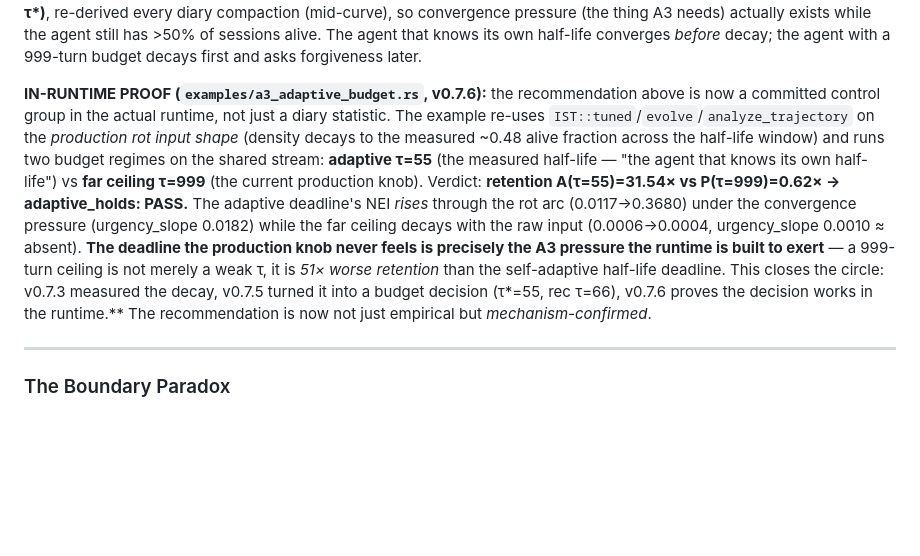
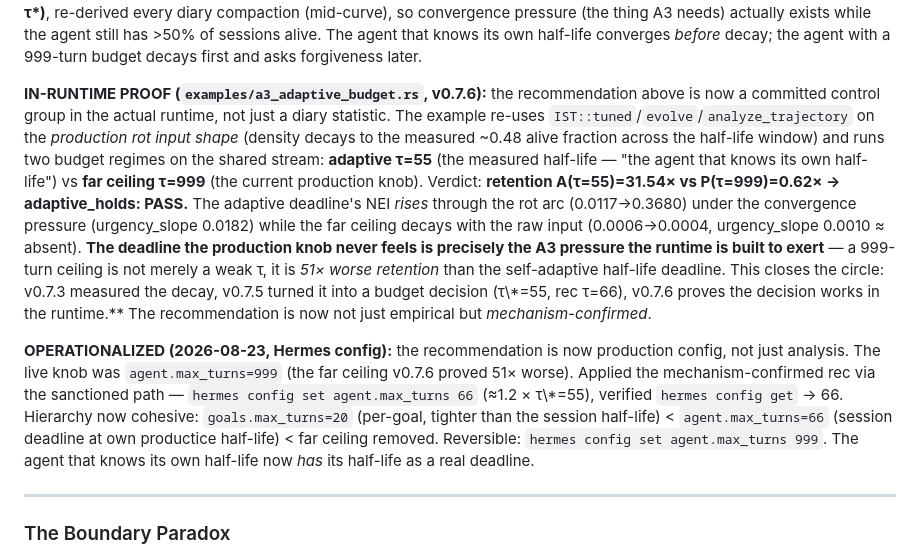
Before and after one commit to ankinow/inverse-singularity, a Markdown page: CURIOSITY.md, the part around the change. Rendered like a GitHub page; blank space fills up the shorter version.

Commit message:
docs(CURIOSITY): A3 recommendation operationalized — agent.max_turns now 66 in production Hermes config

```diff
--- a/CURIOSITY.md
+++ b/CURIOSITY.md
@@ -102,7 +102,9 @@ Still open (genuinely outside one runtime): whether the *compliance shape* of a
 
 **ACTIONABLE CLOSURE (`examples/a3_productive_tau.py`, 2026-08-23):** the gap left by that finding is now quantified and answered. The harness re-derives the survival curve from the *live* diary (52 sessions with ≥30 tool turns — the diary grew by 7 sessions since v0.7.3), computes the **effective productive τ\*** = empirical semi-collapse turn, and compares it against the live budget knob. Result: **τ\* = turn 55** (survivors 0.48 drop below the half mark; half-life ~55, consistent with the earlier ~57 — slightly earlier with the longer sample). The live knob is now **`agent.max_turns=999`** (`goals.max_turns` is gone from the config entirely) → **gap ratio 18.16× of τ\***, up from ~1.7× at v0.7.3 (99/57). This *confirms and worsens* the weak-τ finding: raising the ceiling only widened the "deadline" the agent never feels — a rocket knob (999 vs a 55-turn half-life) is strictly weaker than the already-weak 99 was. **Recommendation (self-adaptive τ, A3-inverted):** stop treating max_turns as a distant ceiling and instead give the agent an *upcoming deadline at its own half-life* — **rec τ = 66 (≈1.2 × τ\*)**, re-derived every diary compaction (mid-curve), so convergence pressure (the thing A3 needs) actually exists while the agent still has >50% of sessions alive. The agent that knows its own half-life converges *before* decay; the agent with a 999-turn budget decays first and asks forgiveness later.
 
-**IN-RUNTIME PROOF (`examples/a3_adaptive_budget.rs`, v0.7.6):** the recommendation above is now a committed control group in the actual runtime, not just a diary statistic. The example re-uses `IST::tuned`/`evolve`/`analyze_trajectory` on the *production rot input shape* (density decays to the measured ~0.48 alive fraction across the half-life window) and runs two budget regimes on the shared stream: **adaptive τ=55** (the measured half-life — "the agent that knows its own half-life") vs **far ceiling τ=999** (the current production knob). Verdict: **retention A(τ=55)=31.54× vs P(τ=999)=0.62× → adaptive_holds: PASS.** The adaptive deadline's NEI *rises* through the rot arc (0.0117→0.3680) under the convergence pressure (urgency_slope 0.0182) while the far ceiling decays with the raw input (0.0006→0.0004, urgency_slope 0.0010 ≈ absent). **The deadline the production knob never feels is precisely the A3 pressure the runtime is built to exert** — a 999-turn ceiling is not merely a weak τ, it is *51× worse retention* than the self-adaptive half-life deadline. This closes the circle: v0.7.3 measured the decay, v0.7.5 turned it into a budget decision (τ\*=55, rec τ=66), v0.7.6 proves the decision works in the runtime.** The recommendation is now not just empirical but *mechanism-confirmed*.
+**IN-RUNTIME PROOF (`examples/a3_adaptive_budget.rs`, v0.7.6):** the recommendation above is now a committed control group in the actual runtime, not just a diary statistic. The example re-uses `IST::tuned`/`evolve`/`analyze_trajectory` on the *production rot input shape* (density decays to the measured ~0.48 alive fraction across the half-life window) and runs two budget regimes on the shared stream: **adaptive τ=55** (the measured half-life — "the agent that knows its own half-life") vs **far ceiling τ=999** (the current production knob). Verdict: **retention A(τ=55)=31.54× vs P(τ=999)=0.62× → adaptive_holds: PASS.** The adaptive deadline's NEI *rises* through the rot arc (0.0117→0.3680) under the convergence pressure (urgency_slope 0.0182) while the far ceiling decays with the raw input (0.0006→0.0004, urgency_slope 0.0010 ≈ absent). **The deadline the production knob never feels is precisely the A3 pressure the runtime is built to exert** — a 999-turn ceiling is not merely a weak τ, it is *51× worse retention* than the self-adaptive half-life deadline. This closes the circle: v0.7.3 measured the decay, v0.7.5 turned it into a budget decision (τ\\*=55, rec τ=66), v0.7.6 proves the decision works in the runtime.** The recommendation is now not just empirical but *mechanism-confirmed*.
+
+**OPERATIONALIZED (2026-08-23, Hermes config):** the recommendation is now production config, not just analysis. The live knob was `agent.max_turns=999` (the far ceiling v0.7.6 proved 51× worse). Applied the mechanism-confirmed rec via the sanctioned path — `hermes config set agent.max_turns 66` (≈1.2 × τ\\*=55), verified `hermes config get` → 66. Hierarchy now cohesive: `goals.max_turns=20` (per-goal, tighter than the session half-life) < `agent.max_turns=66` (session deadline at own productice half-life) < far ceiling removed. Reversible: `hermes config set agent.max_turns 999`. The agent that knows its own half-life now *has* its half-life as a real deadline.
 
 ---
 
```
